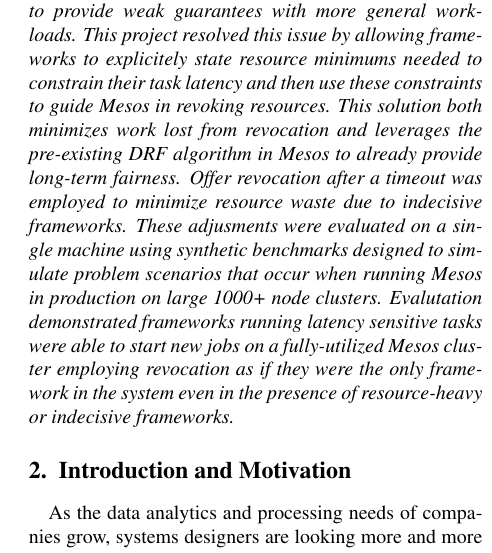
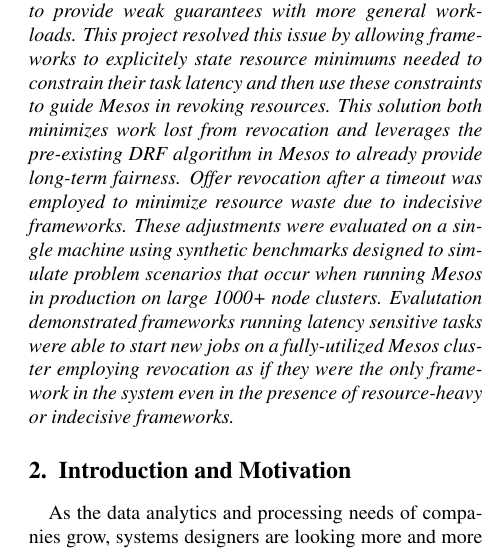
Before and after one commit to sdtwigg/mesospaper, a LaTeX paper (src/huy-stephen-report.tex, which reads src/abstract.tex): part of one column of page 1 of 9, cut so that both start at the same text. Compiled offline with pdfLaTeX.

Commit message:
spelling fix in abstract

```diff
--- a/src/abstract.tex
+++ b/src/abstract.tex
@@ -9,7 +9,7 @@
 solution both minimizes work lost from revocation and leverages the
 pre-existing DRF algorithm in Mesos to already provide long-term fairness.
 Offer revocation after a timeout was employed to minimize resource waste due to
-indecisive frameworks. These adjusments were evaluated on a single machine
+indecisive frameworks. These adjustments were evaluated on a single machine
 using synthetic benchmarks designed to simulate problem scenarios that occur
 when running Mesos in production on large 1000+ node clusters. Evalutation
 demonstrated frameworks running latency sensitive tasks were able to start new
```
